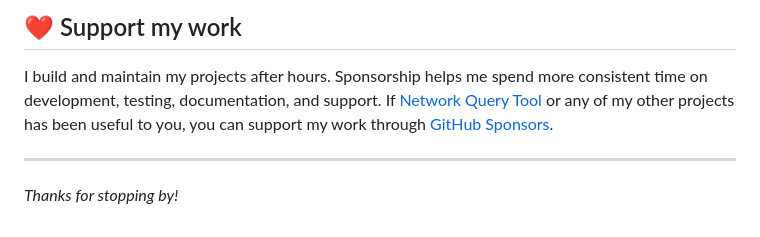
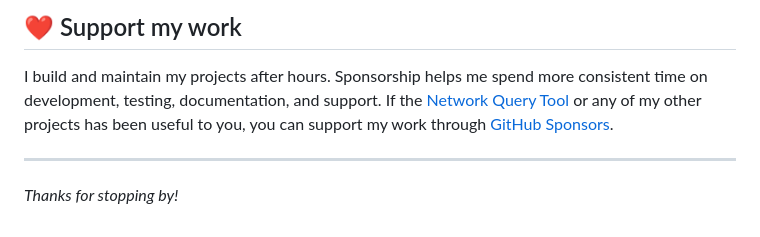
Before and after one commit to nyhtml/nyhtml, a Markdown page: README.md, the part around the change. Drawn GitHub-style.

Commit message:
README.md
Fix grammar in the README support section

```diff
--- a/README.md
+++ b/README.md
@@ -107,7 +107,7 @@ Welcome! I’m **Steve Pringle**, a **Technical Support Specialist** dedicated t
 ## ❤️ Support my work
 
 I build and maintain my projects after hours. Sponsorship helps me spend more consistent time on development, testing, documentation, and support.
-If [Network Query Tool](https://github.com/nyhtml/Network-Query-Tool) or any of my other projects has been useful to you, you can support my work through [GitHub Sponsors](https://github.com/sponsors/nyhtml).
+If the [Network Query Tool](https://github.com/nyhtml/Network-Query-Tool) or any of my other projects has been useful to you, you can support my work through [GitHub Sponsors](https://github.com/sponsors/nyhtml).
 
 ---
 
```
